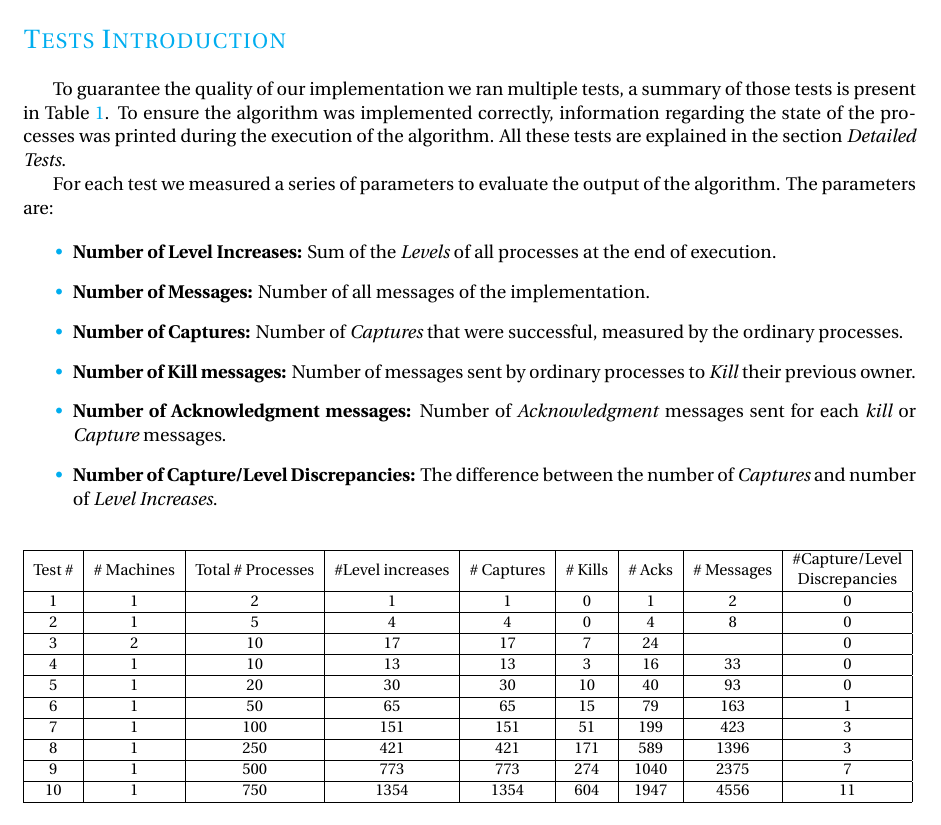
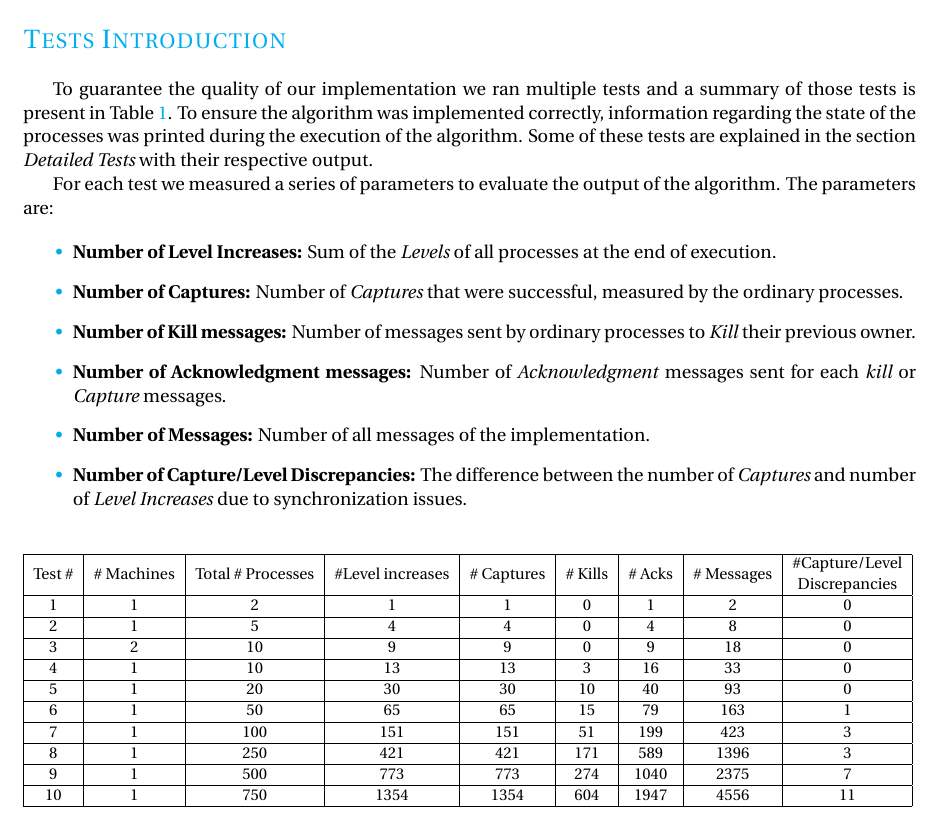
Before and after one commit to Joao-M-Almeida/AfekAndGafniAsynchronous, a LaTeX document (Report/report.tex, which reads Report/File1.tex): part of page 3 of 8, cut so that both start at the same text. Compiled offline with pdfLaTeX.

Commit message:
minor changes

```diff
--- a/Report/File1.tex
+++ b/Report/File1.tex
@@ -2,17 +2,17 @@
 
 	\vspace{10pt}
 
-	\indent To guarantee the quality of our implementation we ran multiple tests, a summary of those tests is present in Table \ref{tab:testtable}. To ensure the algorithm was implemented correctly, information regarding the state of the processes was printed during the execution of the algorithm. All these tests are explained in the section \textit{Detailed Tests}.
+	\indent To guarantee the quality of our implementation we ran multiple tests and a summary of those tests is present in Table \ref{tab:testtable}. To ensure the algorithm was implemented correctly, information regarding the state of the processes was printed during the execution of the algorithm. Some of these tests are explained in the section \textit{Detailed Tests} with their respective output.
 
 	For each test we measured a series of parameters to evaluate the output of the algorithm. The parameters are:
 
 	\begin{itemize}
 		\item{\textbf{Number of Level Increases:}} Sum of the \textit{Levels} of all processes at the end of execution.
-		\item{\textbf{Number of Messages:}} Number of all messages of the implementation.
 		\item{\textbf{Number of Captures:}} Number of \textit{Captures} that were successful, measured by the ordinary processes.
 		\item{\textbf{Number of Kill messages:}} Number of messages sent by ordinary processes to \textit{Kill} their previous owner.
 		\item{\textbf{Number of Acknowledgment messages:}} Number of \textit{Acknowledgment} messages sent for each \textit{kill} or \textit{Capture} messages.
-		\item{\textbf{Number of Capture/Level Discrepancies:}} The difference between the number of \textit{Captures} and number of \textit{Level Increases}.
+		\item{\textbf{Number of Messages:}} Number of all messages of the implementation.
+		\item{\textbf{Number of Capture/Level Discrepancies:}} The difference between the number of \textit{Captures} and number of \textit{Level Increases} due to synchronization issues.
 
 	\end{itemize}
 
@@ -24,7 +24,7 @@
 		Test \# & \# Machines & Total \# Processes & \#Level increases & \# Captures & \# Kills & \# Acks & \# Messages & \begin{tabular}[c]{@{}c@{}}\#Capture/Level \\ Discrepancies\end{tabular} \\ \hline
 		1 & 1 & 2 & 1 & 1 & 0 & 1 & 2 & 0 \\ \hline
 		2 & 1 & 5 & 4 & 4 & 0 & 4 & 8 & 0 \\ \hline
-		3 & 2 & 10 & 17 & 17 & 7 & 24 & & 0 \\ \hline
+		3 & 2 & 10 & 9 & 9 & 0 & 9 & 18 & 0 \\ \hline
 		4 & 1 & 10 & 13 & 13 & 3 & 16 & 33 & 0 \\ \hline
 		5 & 1 & 20 & 30 & 30 & 10 & 40 & 93 & 0 \\ \hline
 		6 & 1 & 50 & 65 & 65 & 15 & 79 & 163 & 1 \\ \hline
```
Also changed, not shown: 1 other file.
